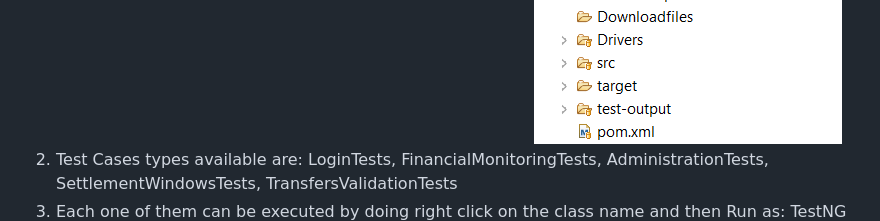
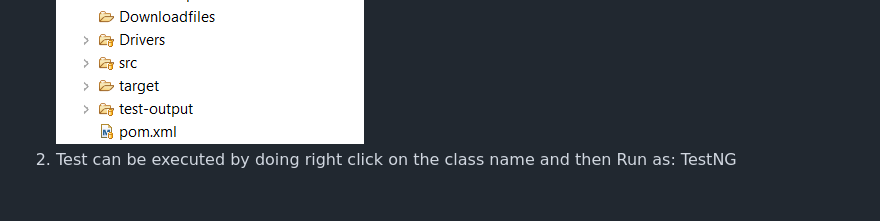
Before and after one commit to modusemerson/focus-test, a Markdown page: README.md, the part around the change printed below. Rendered like a GitHub page; blank space fills up the shorter version.

```diff
--- a/README.md
+++ b/README.md
@@ -33,4 +26,3 @@ instructions about how to install all tools mentioned above to start using the S
   ![Test cases](images/testcases.PNG)
-  2. Test Cases types available are: LoginTests, FinancialMonitoringTests, AdministrationTests, SettlementWindowsTests, TransfersValidationTests
-  3. Each one of them can be executed by doing right click on the class name and then Run as: TestNG
+  2. Test can be executed by doing right click on the class name and then Run as: TestNG
   ![Run as TestNG](images/runastestng.PNG)
```
Also changed, not shown: other parts of README.md (+5 -20 lines), images/projexplorer.PNG, images/runastestng.PNG.png (added).
